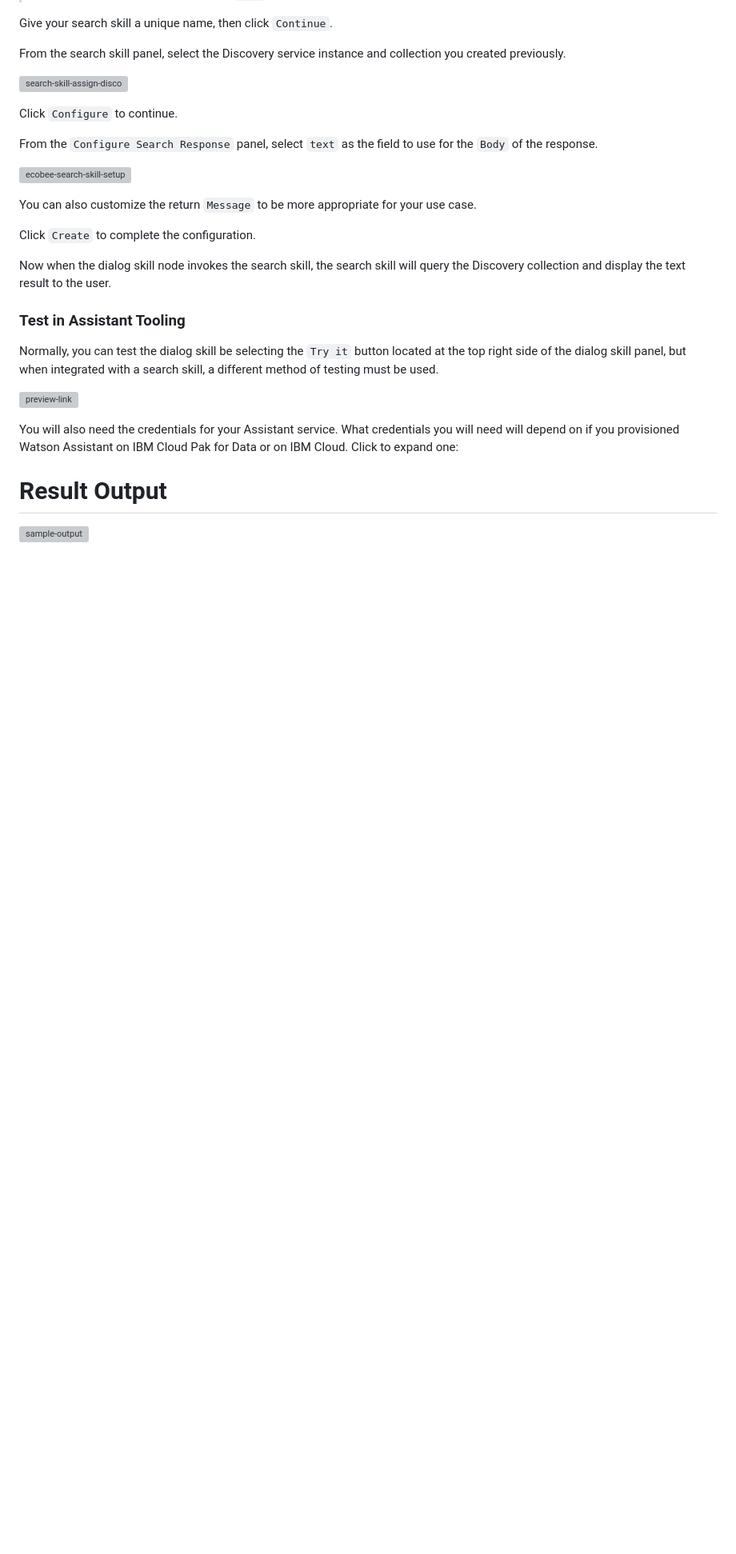
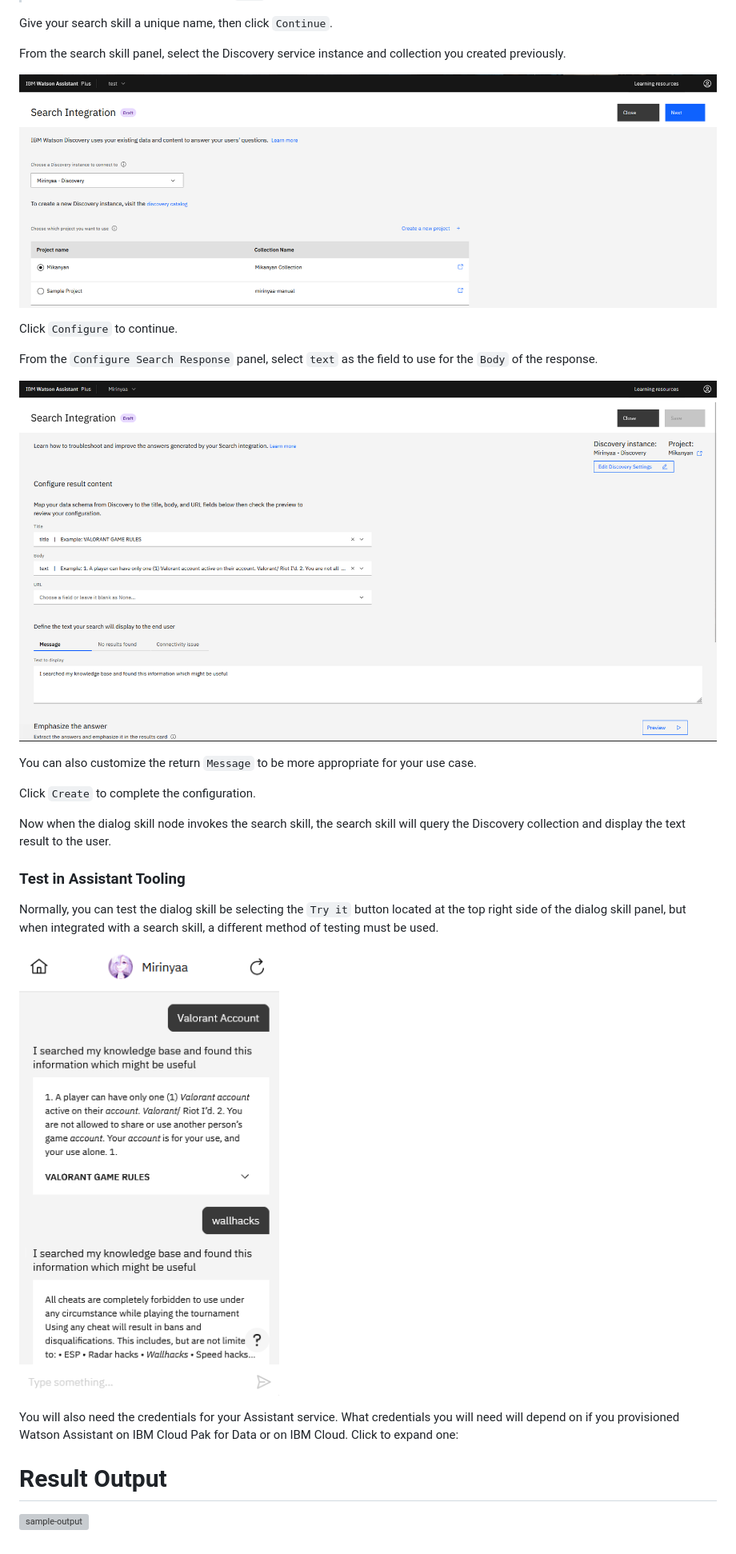
Before and after one commit to Mirinyaa/CapstoneIBM, a Markdown page: README.md, the part around one of its changes. Shown at 80% size. Drawn GitHub-style; blank space fills up the shorter version; grey boxes are pictures that could not be loaded.

```diff
--- a/README.md
+++ b/README.md
@@ -238,13 +238,13 @@ Give your search skill a unique name, then click `Continue`.
 
 From the search skill panel, select the Discovery service instance and collection you created previously.
 
-![search-skill-assign-disco](doc/source/images/18.png)
+![search-skill-assign-disco](images/18.png)
 
 Click `Configure` to continue.
 
 From the `Configure Search Response` panel, select `text` as the field to use for the `Body` of the response.
 
-![ecobee-search-skill-setup](doc/source/images/19.png)
+![ecobee-search-skill-setup](images/19.png)
 
 You can also customize the return `Message` to be more appropriate for your use case.
 
@@ -256,7 +256,7 @@ Now when the dialog skill node invokes the search skill, the search skill will q
 
 Normally, you can test the dialog skill be selecting the `Try it` button located at the top right side of the dialog skill panel, but when integrated with a search skill, a different method of testing must be used.
 
-![preview-link](doc/source/images/20.png)
+![preview-link](images/20.png)
 
 You will also need the credentials for your Assistant service. What credentials you will need will depend on if you provisioned Watson Assistant on IBM Cloud Pak for Data or on IBM Cloud. Click to expand one:
 
```
Also changed, not shown: other parts of README.md (+20 -20 lines).
